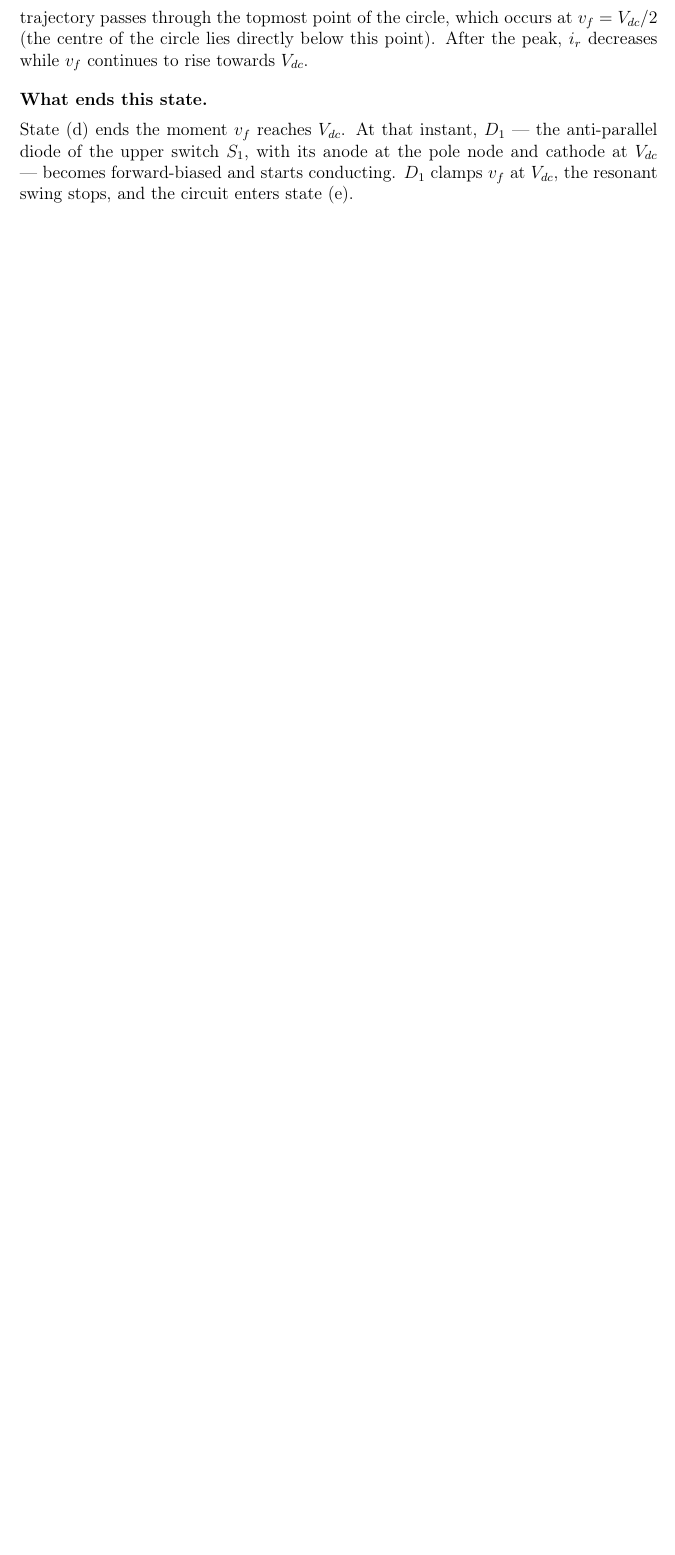
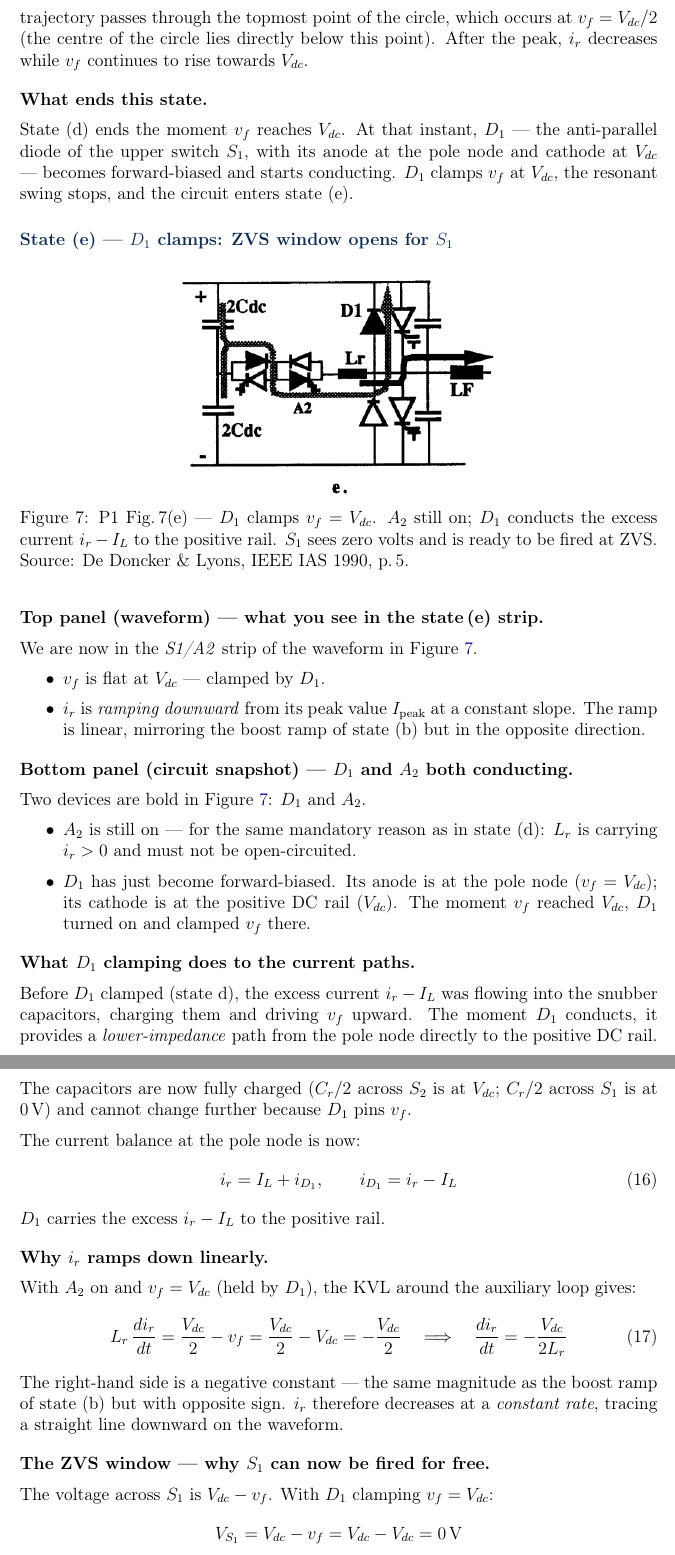
Before and after one commit to mouliT/ARPC_learning, a LaTeX document (ARCP_reference_document.tex): part of page 19 of 21 before the commit and two parts of pages 19 and 20 of 22 after it, the two joined at a grey line, cut so that both start at the same text, the shorter picture padded with empty space. Compiled offline with pdfLaTeX.

Commit message:
Fig.7: add state (e) Feynman explanation — D1 clamps, ZVS window opens
Covers:
- Top panel: vf flat at Vdc, ir ramping down linearly (S1/A2 strip)
- Bottom panel: D1 and A2 both bold; why A2 still cannot be opened
- What D1 clamping does: caps fully charged, excess ir-IL now flows
  through D1 to Vdc rail instead of into caps (KCL equation shown)
- Why ir ramps down linearly: KVL gives dir/dt = -Vdc/(2Lr), negative
  constant, mirror image of boost ramp in state (b)
- ZVS window: V_S1 = Vdc - vf = 0, so firing S1 costs zero energy;
  must fire before ir drops below IL or ZVS window closes
- What ends state (e): S1 fires at ZVS, takes over from D1; A2 turned
  off simultaneously since S1 now provides the current path for Lr

Co-Authored-By: Claude Sonnet 4.6 <noreply@anthropic.com>

```diff
--- a/ARCP_reference_document.tex
+++ b/ARCP_reference_document.tex
@@ -1132,3 +1132,86 @@ forward-biased and starts conducting.
 $D_1$ clamps $\vf$ at $\Vdc$, the resonant swing stops, and the circuit
 enters state~(e).
 
+% ── State (e) explanation ─────────────────────────────────────────────────────
+\subsection*{State (e) — $D_1$ clamps: ZVS window opens for $S_1$}
+
+\figentry{fig:P1Fig7e}{P1_Fig7e_state5_upper_diode_clamp}
+    {P1 Fig.\,7(e) — $D_1$ clamps $\vf = \Vdc$.
+     $A_2$ still on; $D_1$ conducts the excess current $\ir - \IL$
+     to the positive rail.
+     $S_1$ sees zero volts and is ready to be fired at ZVS.
+     Source: De~Doncker \& Lyons, IEEE IAS 1990, p.\,5.}{0.50}
+
+\textbf{Top panel (waveform) — what you see in the state\,(e) strip.}
+
+We are now in the \textit{S1/A2} strip of the waveform in
+\figref{fig:P1Fig7e}.
+\begin{itemize}
+    \item $\vf$ is flat at $\Vdc$ --- clamped by $D_1$.
+    \item $\ir$ is \emph{ramping downward} from its peak value
+          $I_\text{peak}$ at a constant slope.
+          The ramp is linear, mirroring the boost ramp of state~(b) but
+          in the opposite direction.
+\end{itemize}
+
+\medskip
+\textbf{Bottom panel (circuit snapshot) — $D_1$ and $A_2$ both conducting.}
+
+Two devices are bold in \figref{fig:P1Fig7e}: $D_1$ and $A_2$.
+\begin{itemize}
+    \item $A_2$ is still on --- for the same mandatory reason as in
+          state~(d): $\Lr$ is carrying $\ir > 0$ and must not be
+          open-circuited.
+    \item $D_1$ has just become forward-biased.
+          Its anode is at the pole node ($\vf = \Vdc$); its cathode is
+          at the positive DC rail ($\Vdc$).
+          The moment $\vf$ reached $\Vdc$, $D_1$ turned on and clamped
+          $\vf$ there.
+\end{itemize}
+
+\medskip
+\textbf{What $D_1$ clamping does to the current paths.}
+
+Before $D_1$ clamped (state~d), the excess current $\ir - \IL$ was
+flowing into the snubber capacitors, charging them and driving $\vf$
+upward.
+The moment $D_1$ conducts, it provides a \emph{lower-impedance} path
+from the pole node directly to the positive DC rail.
+The capacitors are now fully charged ($\Cr/2$ across $S_2$ is at $\Vdc$;
+$\Cr/2$ across $S_1$ is at 0\,V) and cannot change further because
+$D_1$ pins $\vf$.
+
+The current balance at the pole node is now:
+\begin{equation}
+    \ir = \IL + i_{D_1}, \qquad
+    i_{D_1} = \ir - \IL
+    \label{eq:stateE_kcl}
+\end{equation}
+$D_1$ carries the excess $\ir - \IL$ to the positive rail.
+
+\medskip
+\textbf{Why $\ir$ ramps down linearly.}
+
+With $A_2$ on and $\vf = \Vdc$ (held by $D_1$), the KVL around the
+auxiliary loop gives:
+\begin{equation}
+    \Lr\,\frac{d\ir}{dt} = \frac{\Vdc}{2} - \vf
+                         = \frac{\Vdc}{2} - \Vdc
+                         = -\frac{\Vdc}{2}
+    \quad\Longrightarrow\quad
+    \frac{d\ir}{dt} = -\frac{\Vdc}{2\Lr}
+    \label{eq:ir_rampdown}
+\end{equation}
+The right-hand side is a negative constant --- the same magnitude as the
+boost ramp of state~(b) but with opposite sign.
+$\ir$ therefore decreases at a \emph{constant rate}, tracing a straight
+line downward on the waveform.
+
+\medskip
+\textbf{The ZVS window --- why $S_1$ can now be fired for free.}
+
+The voltage across $S_1$ is $\Vdc - \vf$.
+With $D_1$ clamping $\vf = \Vdc$:
+\begin{equation*}
+    V_{S_1} = \Vdc - \vf = \Vdc - \Vdc = 0\,\text{V}
+\end{equation*}
```
Also changed, not shown: ARCP_reference_document.tex (24 more changed lines).
